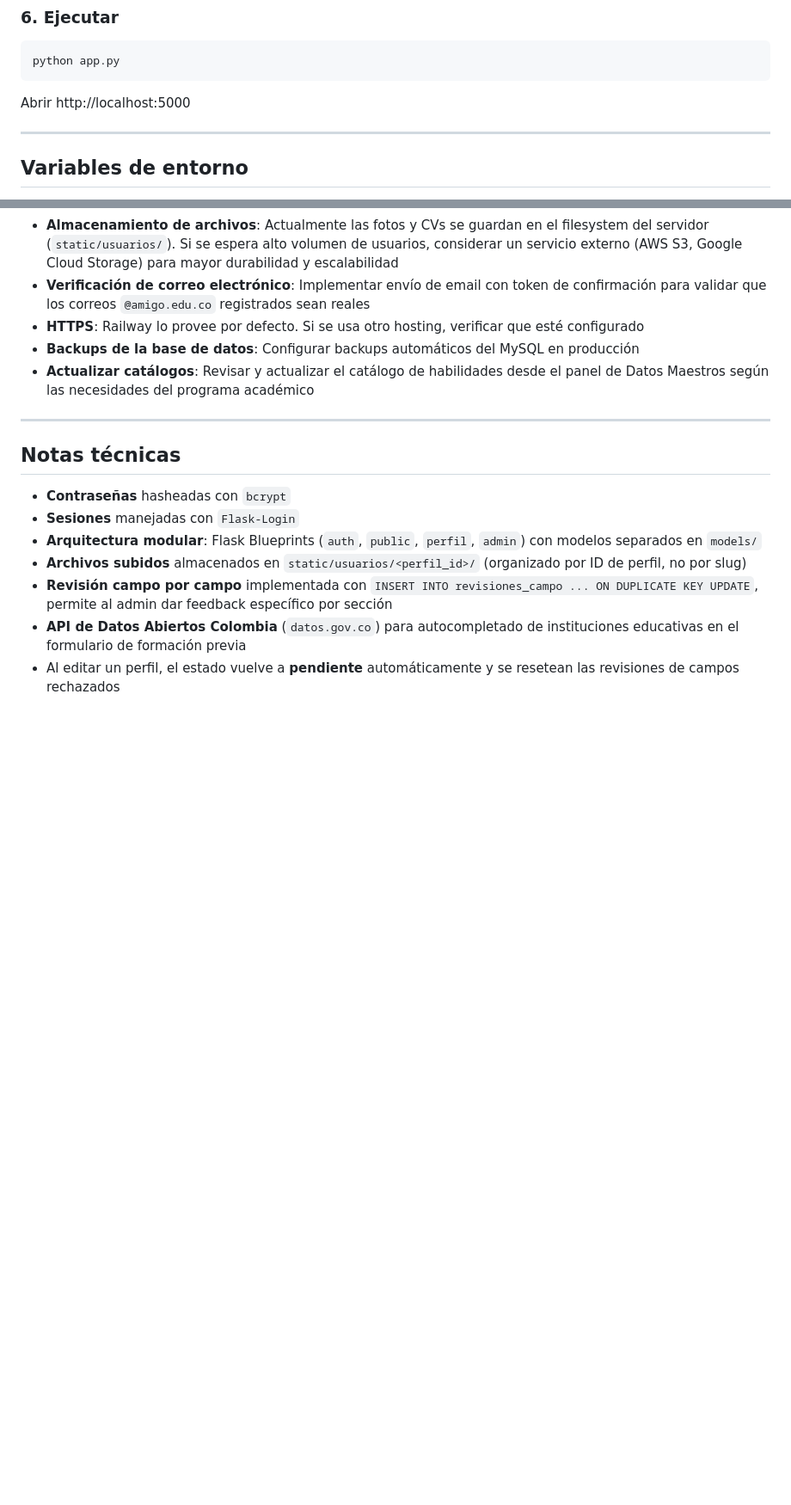
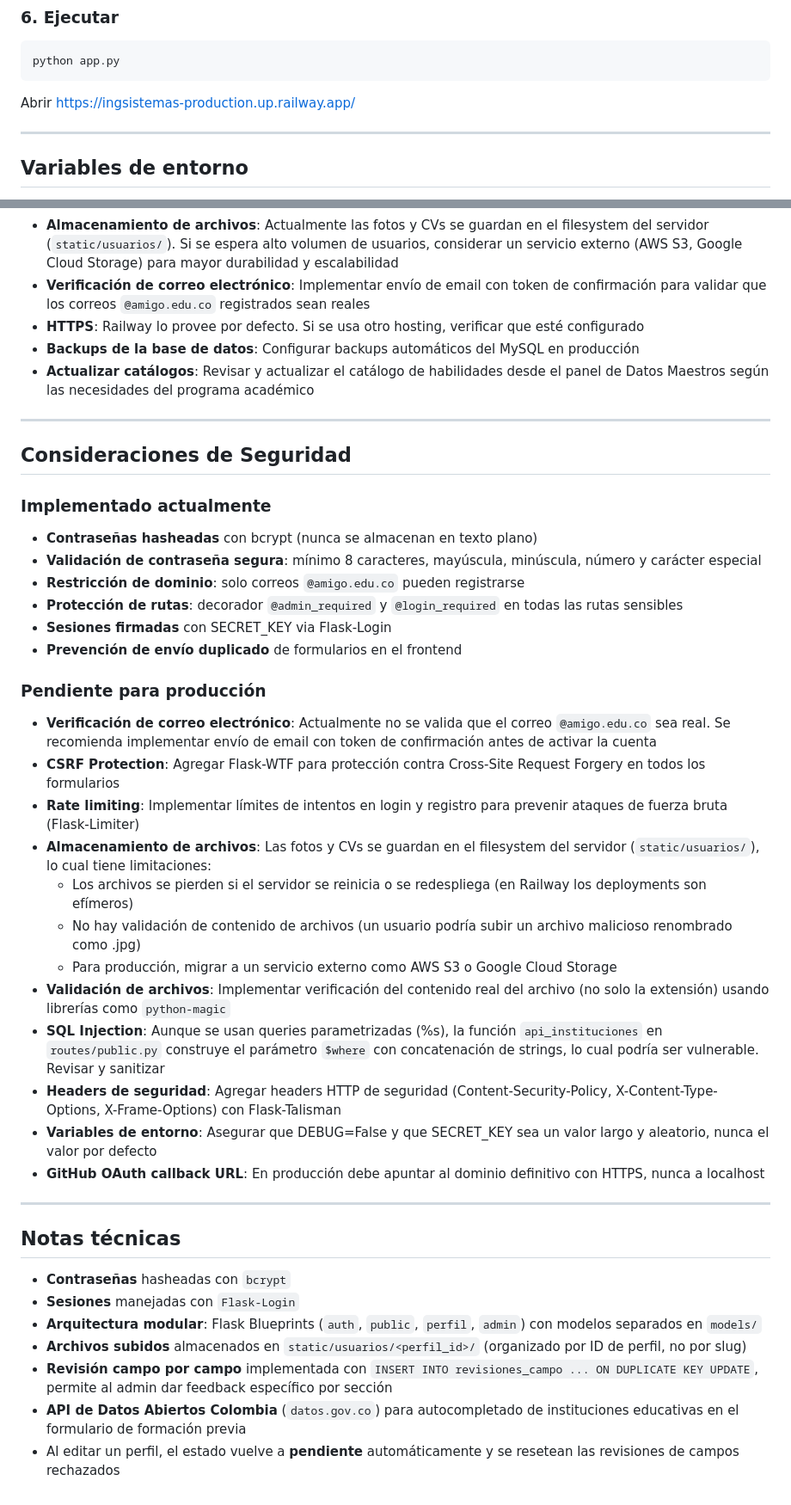
Before and after one commit to JJrendon29/IngSistemas, a Markdown page: README.md, 2 parts joined by grey strips. Shown at 86% size. GitHub-like rendering; blank space fills up the shorter version.

Commit message:
docs: Se agrego informacion sobre la seguridad para produccion

````diff
--- a/README.md
+++ b/README.md
@@ -84,7 +84,7 @@ mysql -u root -p practicantes_db < catalogos.sql
 python app.py
 ```
 
-Abrir http://localhost:5000
+Abrir https://ingsistemas-production.up.railway.app/
 
 ---
 
@@ -242,6 +242,32 @@ Esta sección aplica cuando la universidad quiera poner el sistema en producció
 
 ---
 
+## Consideraciones de Seguridad
+
+### Implementado actualmente
+- **Contraseñas hasheadas** con bcrypt (nunca se almacenan en texto plano)
+- **Validación de contraseña segura**: mínimo 8 caracteres, mayúscula, minúscula, número y carácter especial
+- **Restricción de dominio**: solo correos `@amigo.edu.co` pueden registrarse
+- **Protección de rutas**: decorador `@admin_required` y `@login_required` en todas las rutas sensibles
+- **Sesiones firmadas** con SECRET_KEY via Flask-Login
+- **Prevención de envío duplicado** de formularios en el frontend
+
+### Pendiente para producción
+- **Verificación de correo electrónico**: Actualmente no se valida que el correo `@amigo.edu.co` sea real. Se recomienda implementar envío de email con token de confirmación antes de activar la cuenta
+- **CSRF Protection**: Agregar Flask-WTF para protección contra Cross-Site Request Forgery en todos los formularios
+- **Rate limiting**: Implementar límites de intentos en login y registro para prevenir ataques de fuerza bruta (Flask-Limiter)
+- **Almacenamiento de archivos**: Las fotos y CVs se guardan en el filesystem del servidor (`static/usuarios/`), lo cual tiene limitaciones:
+  - Los archivos se pierden si el servidor se reinicia o se redespliega (en Railway los deployments son efímeros)
+  - No hay validación de contenido de archivos (un usuario podría subir un archivo malicioso renombrado como .jpg)
+  - Para producción, migrar a un servicio externo como AWS S3 o Google Cloud Storage
+- **Validación de archivos**: Implementar verificación del contenido real del archivo (no solo la extensión) usando librerías como `python-magic`
+- **SQL Injection**: Aunque se usan queries parametrizadas (%s), la función `api_instituciones` en `routes/public.py` construye el parámetro `$where` con concatenación de strings, lo cual podría ser vulnerable. Revisar y sanitizar
+- **Headers de seguridad**: Agregar headers HTTP de seguridad (Content-Security-Policy, X-Content-Type-Options, X-Frame-Options) con Flask-Talisman
+- **Variables de entorno**: Asegurar que DEBUG=False y que SECRET_KEY sea un valor largo y aleatorio, nunca el valor por defecto
+- **GitHub OAuth callback URL**: En producción debe apuntar al dominio definitivo con HTTPS, nunca a localhost
+
+---
+
 ## Notas técnicas
 
 - **Contraseñas** hasheadas con `bcrypt`
````
